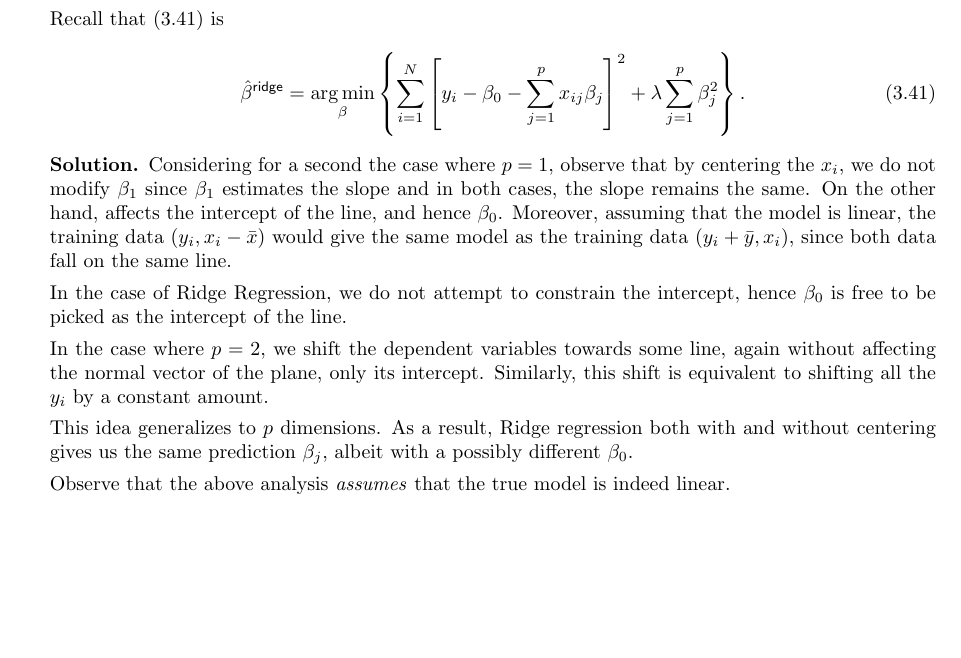
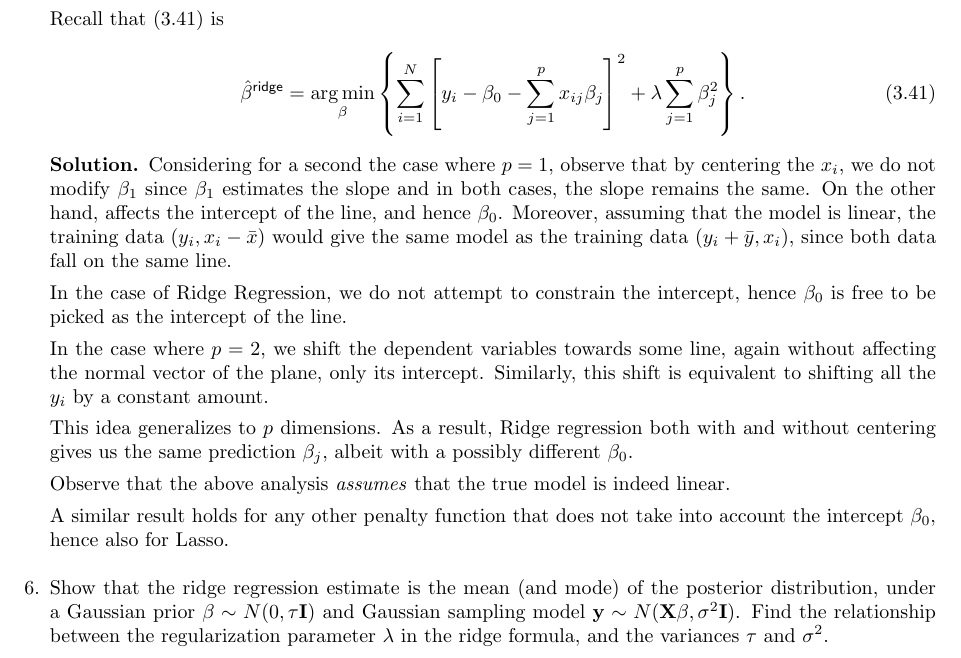
Before and after one commit to mariosgeorgiou/ESL_exercises, a LaTeX book (exercises/exercises.tex): part of page 11 of 11, cut so that both start at the same text, the shorter picture padded with empty space. Compiled offline with pdfLaTeX.

Commit message:
start 3.6

```diff
--- a/exercises/exercises.tex
+++ b/exercises/exercises.tex
@@ -64,7 +64,9 @@
 \newcommand{\yy}{\mathbf{y}}
 \newcommand{\cc}{\mathbf{c}}
 \newcommand{\zz}{\mathbf{z}}
-\newcommand{\TT}{\mathcal{T}} \newcommand{\WW}{\mathbf{W}}
+\newcommand{\TT}{\mathcal{T}}
+\newcommand{\WW}{\mathbf{W}}
+\newcommand{\II}{\mathbf{I}}
 \newcommand{\ridge}{\textsf{ridge}}
 \newcommand{\lasso}{\textsf{lasso}}
 
@@ -753,7 +755,17 @@
 
 		Observe that the above analysis \emph{assumes} that the true model is indeed
 		linear.
+
+		A similar result holds for any other penalty function that does not take
+		into account the intercept $\beta_0$, hence also for Lasso.
 	\end{soln}
+
+	\item\label{ex:3.6} Show that the ridge regression estimate is the mean
+	(and mode) of the posterior distribution, under a Gaussian prior
+	$\beta\sim N(0,\tau\II)$ and Gaussian sampling model
+	$\yy\sim N(\XX\beta,\sigma^2\II)$. Find the relationship between the
+	regularization parameter $\lambda$ in the ridge formula, and the variances
+	$\tau$ and $\sigma^2$.
 \end{enumerate}
 
 
```
Also changed, not shown: exercises/exercises.pdf.
